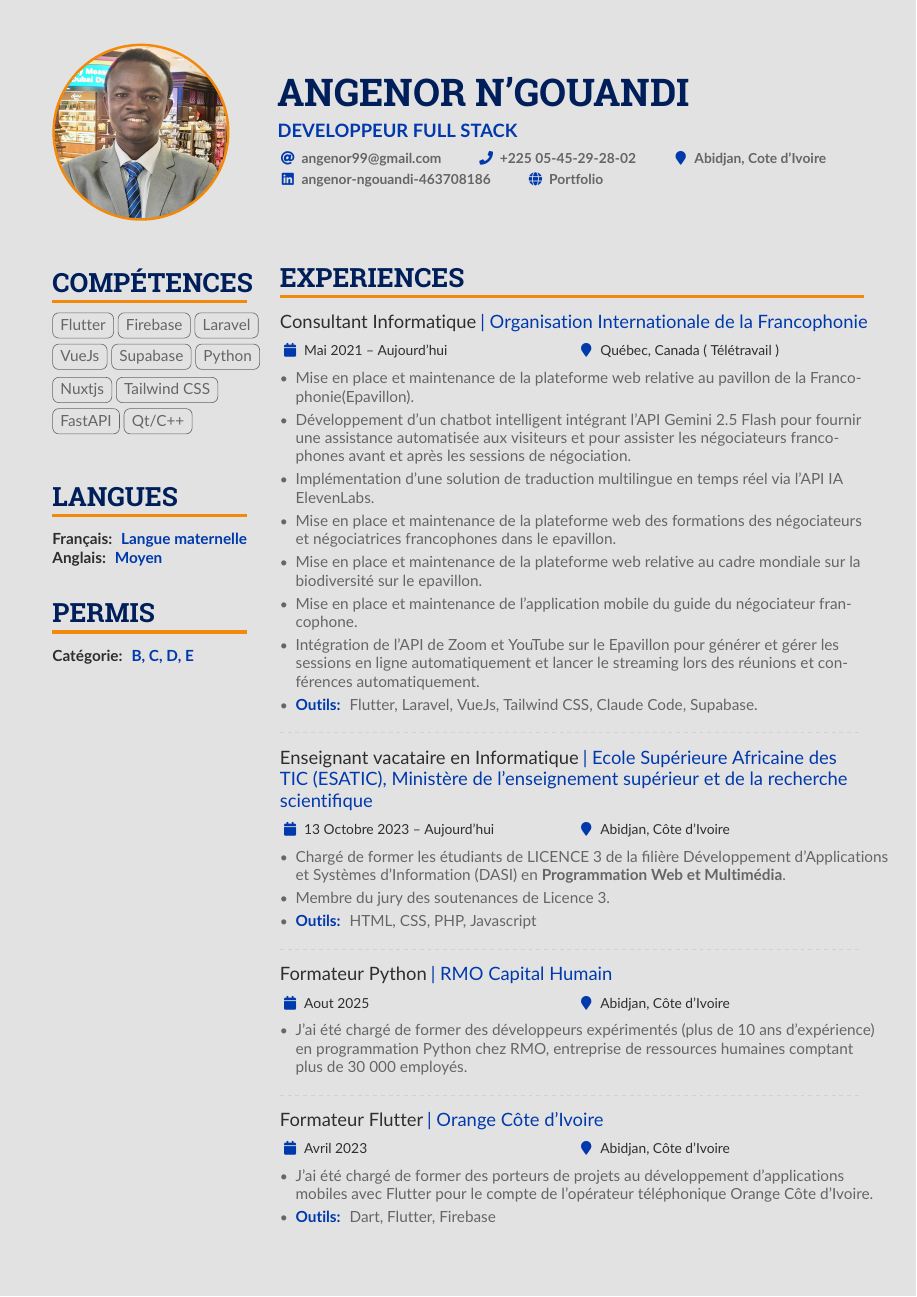
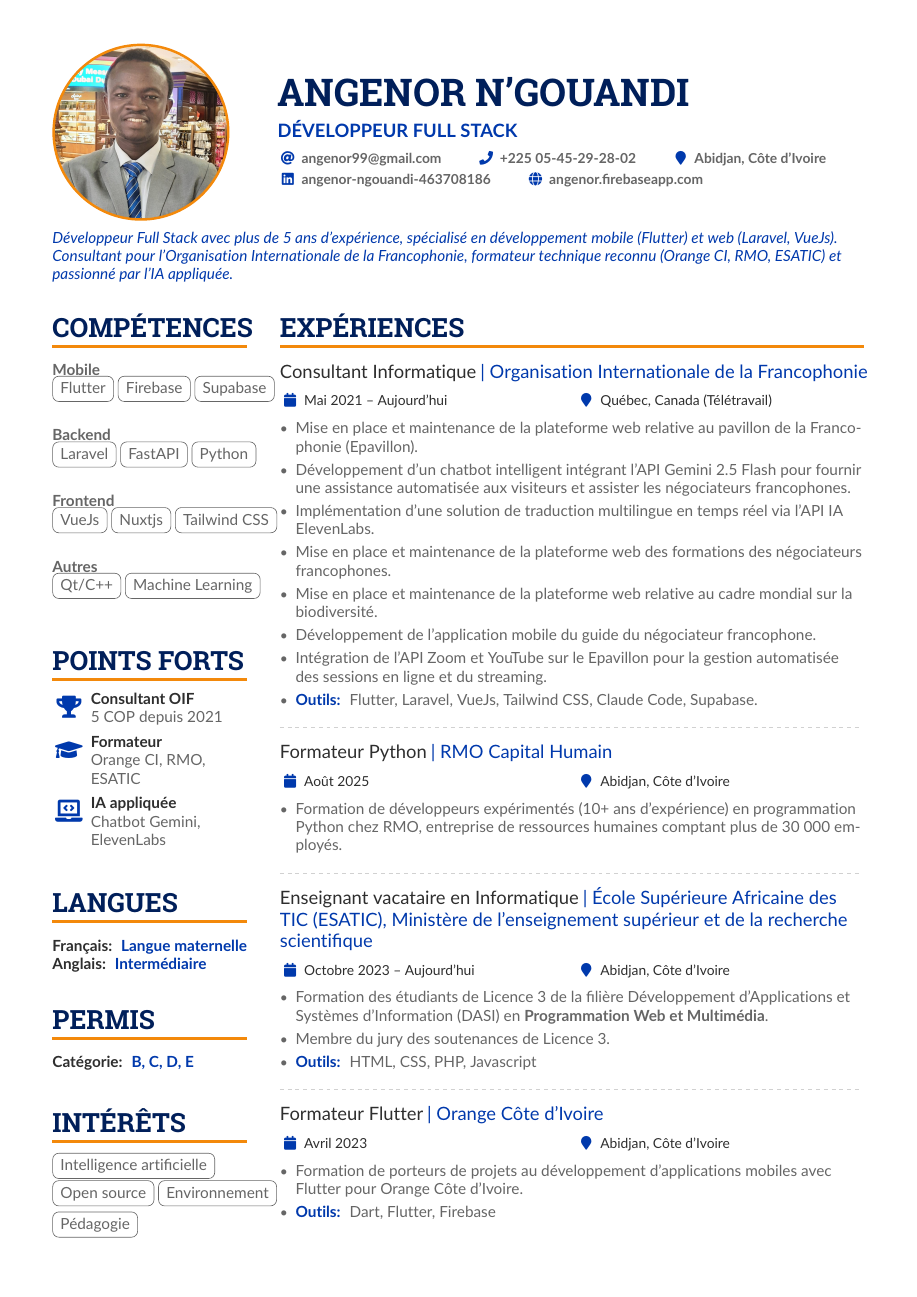
Before and after one commit to angenor/CV_Angenor_NGOUANDI_FR, a LaTeX CV (main.tex): page 1 of 2. Compiled offline with pdfLaTeX.

Commit message:
amélioration global

```diff
--- a/main.tex
+++ b/main.tex
@@ -69,7 +69,7 @@
   \definecolor{ThirdColor}{HTML}{F3890B}
   \definecolor{BodyColor}{HTML}{666666}
   \definecolor{EmphasisColor}{HTML}{2E2E2E}
-  \definecolor{BackgroundColor}{HTML}{E2E2E2}
+  \definecolor{BackgroundColor}{HTML}{FFFFFF}
 \fi%
 
 \colorlet{name}{PrimaryColor}
@@ -106,9 +106,9 @@
         \email{angenor99@gmail.com}
         \smallskip
         \phone{+225 05-45-29-28-02}
-        \location{Abidjan, Cote d'Ivoire}
+        \location{Abidjan, Côte d'Ivoire}
         \linkedin{angenor-ngouandi-463708186}
-        \printinfo{\faGlobe}{Portfolio}[https://angenor.firebaseapp.com/]
+        \homepage{angenor.firebaseapp.com}
         %\github{githubUser}
         %\npm{npmUser}
         %\dev{devtoUser}
@@ -128,6 +128,11 @@
     %% Depending on your tastes, you may want to make fonts of itemize environments slightly smaller
     % \AtBeginEnvironment{itemize}{\small}
 
+    \begin{quote}
+    \normalsize Développeur Full Stack avec plus de 5 ans d'expérience, spécialisé en développement mobile (Flutter) et web (Laravel, VueJs). Consultant pour l'Organisation Internationale de la Francophonie, formateur technique reconnu (Orange CI, RMO, ESATIC) et passionné par l'IA appliquée.
+    \end{quote}
+    \vspace{-0.5em}
+
     %% Set the left/right column width ratio to 6:4.
     \columnratio{0.25}
 
@@ -136,70 +141,54 @@
     \begin{paracol}{2}
         % ----- TECH STACK -----
         \cvsection{COMPÉTENCES}
+            \textbf{Mobile} \\
             \cvtag{Flutter}
             \cvtag{Firebase}
+            \cvtag{Supabase}
+            \smallskip
+
+            \textbf{Backend} \\
             \cvtag{Laravel}
+            \cvtag{FastAPI}
+            \cvtag{Python}
+            \smallskip
+
+            \textbf{Frontend} \\
             \cvtag{VueJs}
-            \cvtag{Supabase}
-            \cvtag{Python}
             \cvtag{Nuxtjs}
             \cvtag{Tailwind CSS}
-            \cvtag{FastAPI}
+            \smallskip
+
+            \textbf{Autres} \\
             \cvtag{Qt/C++}
-            \medskip
+            \cvtag{Machine Learning}
         % ----- TECH STACK -----
+
+        % ----- POINTS FORTS -----
+        \cvsection{Points forts}
+            \cvachievement{\faTrophy}{Consultant OIF}{5 COP depuis 2021}
+            \cvachievement{\faGraduationCap}{Formateur}{Orange CI, RMO, ESATIC}
+            \cvachievement{\faLaptopCode}{IA appliquée}{Chatbot Gemini, ElevenLabs}
+        % ----- POINTS FORTS -----
 
         % ----- LANGUAGES -----
         \cvsection{Langues}
             \cvlang{Français}{Langue maternelle} \\
-            \cvlang{Anglais}{Moyen}
-            % \divider
-
-
-            %% Yeah I didn't spend too much time making all the
-            %% spacing consistent... sorry. Use \smallskip, \medskip,
-            %% \bigskip, \vpsace etc to make ajustments.
+            \cvlang{Anglais}{Intermédiaire}
         % ----- LANGUAGES -----
 
-       % ----- permis -----
-        \cvsection{permis}
+        % ----- permis -----
+        \cvsection{Permis}
             \cvlang{Catégorie}{B, C, D, E} \\
         % ----- permis -----
 
-        % ----- REFERENCES -----
-        %\cvsection{References}
-        %    \cvref{Prof.\ Alpha Beta}{Institute}{a.beta@university.edu}
-        %    \divider
-        %
-        %    \cvref{Boss\ Gamma Delta}{Business}{g.delta@business.com}
-        % ----- REFERENCES -----
-
-        % ----- MOST PROUD -----
-        % \cvsection{Most Proud of}
-
-        % \cvachievement{\faTrophy}{Fantastic Achievement}{and some details about it}\\
-        % \divider
-        % \cvachievement{\faHeartbeat}{Another achievement}{more details about it of course}\\
-        % \divider
-        % \cvachievement{\faHeartbeat}{Another achievement}{more details about it of course}
-        % ----- MOST PROUD -----
-
-        % \cvsection{A Day of My Life}
-
-        % Adapted from @Jake's answer from http://tex.stackexchange.com/a/82729/226
-        % \wheelchart{outer radius}{inner radius}{
-        % comma-separated list of value/text width/color/detail}
-        % \wheelchart{1.5cm}{0.5cm}{%
-        %   6/8em/accent!30/{Sleep,\\beautiful sleep},
-        %   3/8em/accent!40/Hopeful novelist by night,
-        %   8/8em/accent!60/Daytime job,
-        %   2/10em/accent/Sports and relaxation,
-        %   5/6em/accent!20/Spending time with family
-        % }
-
-        % use ONLY \newpage if you want to force a page break for
-        % ONLY the current column
-        \newpage
+        % ----- INTERETS -----
+        \cvsection{Intérêts}
+            \cvtag{Intelligence artificielle}
+            \cvtag{Open source}
+            \cvtag{Environnement}
+            \cvtag{Pédagogie}
+        % ----- INTERETS -----
 
         %% Switch to the right column. This will now automatically move to the second
         %% page if the content is too long.
@@ -222,37 +211,36 @@
 
 
 
-            \cvevent{Consultant Informatique}{Organisation Internationale de la Francophonie}{Mai 2021 -- Aujourd'hui}{Québec, Canada ( Télétravail )}
+            \cvevent{Consultant Informatique}{Organisation Internationale de la Francophonie}{Mai 2021 -- Aujourd'hui}{Québec, Canada (Télétravail)}
             \begin{itemize}
-                \item Mise en place et maintenance de la plateforme web relative au pavillon de la Francophonie(Epavillon).
-                \item Développement d'un chatbot intelligent intégrant l'API Gemini 2.5 Flash pour fournir une assistance automatisée aux visiteurs et pour assister les négociateurs francophones avant et après les sessions de négociation.
+                \item Mise en place et maintenance de la plateforme web relative au pavillon de la Francophonie (Epavillon).
+                \item Développement d'un chatbot intelligent intégrant l'API Gemini 2.5 Flash pour fournir une assistance automatisée aux visiteurs et assister les négociateurs francophones.
                 \item Implémentation d'une solution de traduction multilingue en temps réel via l'API IA ElevenLabs.
-                \item Mise en place et maintenance de la plateforme web des formations des négociateurs et négociatrices francophones dans le epavillon.
-                \item Mise en place et maintenance de la plateforme web relative au cadre mondiale sur la biodiversité sur le epavillon.
-                \item Mise en place et maintenance de l'application mobile du guide du négociateur francophone.
-                \item Intégration de l'API de Zoom et YouTube sur le Epavillon pour générer et gérer les sessions en ligne automatiquement et lancer le streaming lors des réunions et conférences automatiquement.
+                \item Mise en place et maintenance de la plateforme web des formations des négociateurs francophones.
+                \item Mise en place et maintenance de la plateforme web relative au cadre mondial sur la biodiversité.
+                \item Développement de l'application mobile du guide du négociateur francophone.
+                \item Intégration de l'API Zoom et YouTube sur le Epavillon pour la gestion automatisée des sessions en ligne et du streaming.
                 \item \textcolor{SecondaryColor}{\textbf{Outils: }} Flutter, Laravel, VueJs, Tailwind CSS, Claude Code, Supabase.
             \end{itemize}
             \divider
 
-            \cvevent{Enseignant vacataire en Informatique}{Ecole Supérieure Africaine des TIC (ESATIC), Ministère de l'enseignement supérieur et de la recherche scientifique}{13 Octobre 2023 -- Aujourd'hui}{Abidjan, Côte d'Ivoire}
+            \cvevent{Formateur Python}{RMO Capital Humain}{Août 2025}{Abidjan, Côte d'Ivoire}
             \begin{itemize}
-                \item Chargé de former les étudiants de LICENCE 3 de la filière Développement  d'Applications et Systèmes d'Information (DASI) en {\textbf{Programmation Web et Multimédia}}.
+                \item Formation de développeurs expérimentés (10+ ans d'expérience) en programmation Python chez RMO, entreprise de ressources humaines comptant plus de 30 000 employés.
+            \end{itemize}
+            \divider
+
+            \cvevent{Enseignant vacataire en Informatique}{École Supérieure Africaine des TIC (ESATIC), Ministère de l'enseignement supérieur et de la recherche scientifique}{Octobre 2023 -- Aujourd'hui}{Abidjan, Côte d'Ivoire}
+            \begin{itemize}
+                \item Formation des étudiants de Licence 3 de la filière Développement d'Applications et Systèmes d'Information (DASI) en {\textbf{Programmation Web et Multimédia}}.
                 \item Membre du jury des soutenances de Licence 3.
                 \item \textcolor{SecondaryColor}{\textbf{Outils: }} HTML, CSS, PHP, Javascript
             \end{itemize}
             \divider
 
-            \cvevent{Formateur Python}{RMO Capital Humain}{Aout 2025}{Abidjan, Côte d'Ivoire}
-            \begin{itemize}
-                \item J'ai été chargé de former des développeurs expérimentés (plus de 10 ans d'expérience) en programmation Python chez RMO, entreprise de ressources humaines comptant plus de 30 000 employés.
-            \end{itemize}
-
-            \divider
-
             \cvevent{Formateur Flutter}{Orange Côte d'Ivoire}{Avril 2023}{Abidjan, Côte d'Ivoire}
             \begin{itemize}
-                \item J'ai été chargé de former des porteurs de projets au développement d'applications mobiles avec Flutter pour le compte de l'opérateur téléphonique Orange Côte d'Ivoire.
+                \item Formation de porteurs de projets au développement d'applications mobiles avec Flutter pour Orange Côte d'Ivoire.
                 \item \textcolor{SecondaryColor}{\textbf{Outils: }} Dart, Flutter, Firebase
             \end{itemize}
 
```
Also changed, not shown: main.tex (35 more changed lines).
